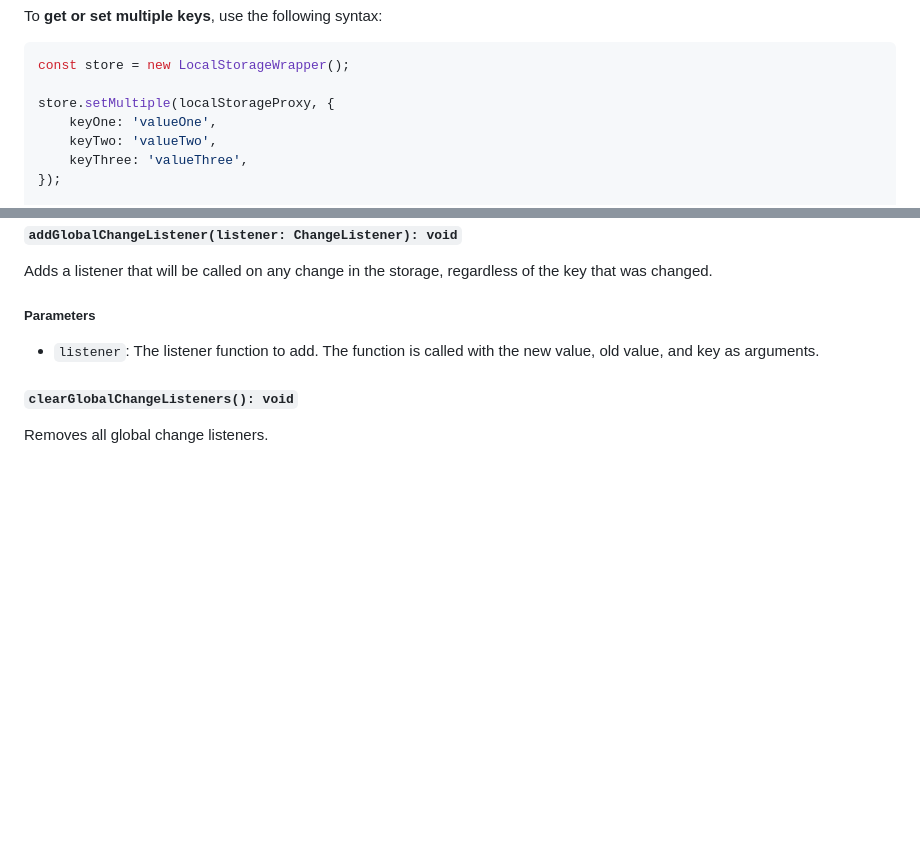
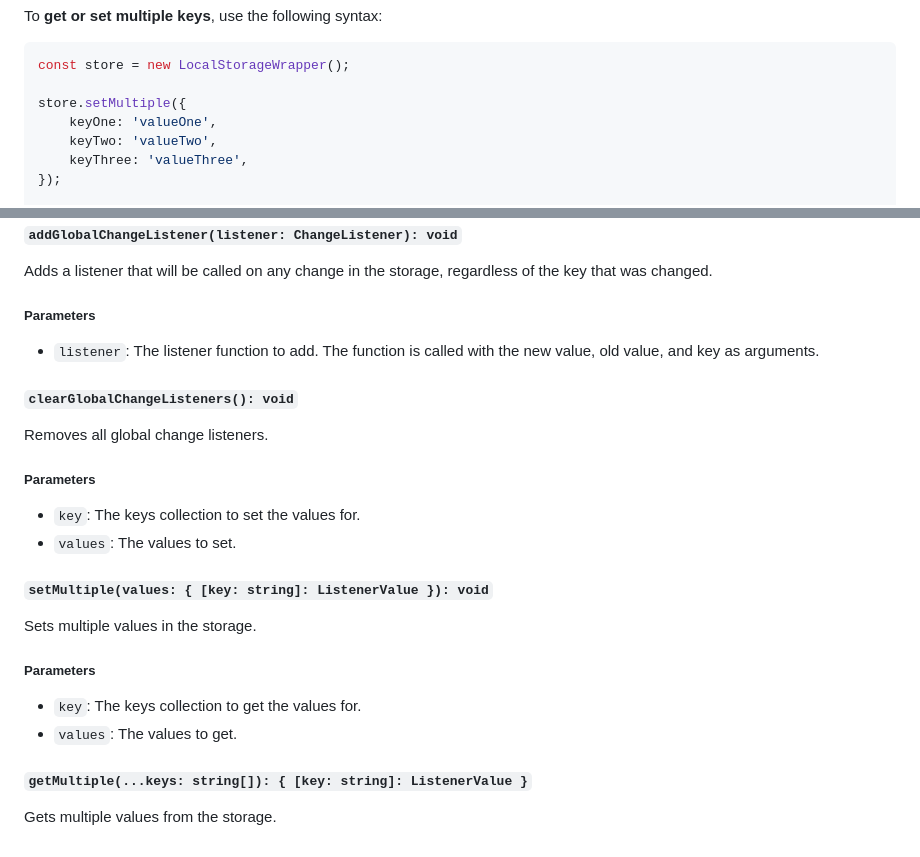
Before and after one commit to vkuprin/local-storage-proxy-wrapper, a Markdown page: README.md, 2 parts joined by grey strips. Drawn GitHub-style; blank space fills up the shorter version.

Commit message:
docs: update

````diff
--- a/README.md
+++ b/README.md
@@ -92,7 +92,7 @@ To <b>get or set multiple keys</b>, use the following syntax:
 ```javascript
 const store = new LocalStorageWrapper();
 
-store.setMultiple(localStorageProxy, {
+store.setMultiple({
     keyOne: 'valueOne',
     keyTwo: 'valueTwo',
     keyThree: 'valueThree',
@@ -209,3 +209,21 @@ Adds a listener that will be called on any change in the storage, regardless of
 #### `clearGlobalChangeListeners(): void`
 
 Removes all global change listeners.
+
+##### Parameters
+
+-   `key`: The keys collection to set the values for.
+-   `values`: The values to set.
+
+##### `setMultiple(values: { [key: string]: ListenerValue }): void`
+
+Sets multiple values in the storage.
+
+##### Parameters
+
+-   `key`: The keys collection to get the values for.
+-   `values`: The values to get.
+
+##### `getMultiple(...keys: string[]): { [key: string]: ListenerValue }`
+
+Gets multiple values from the storage.
````
